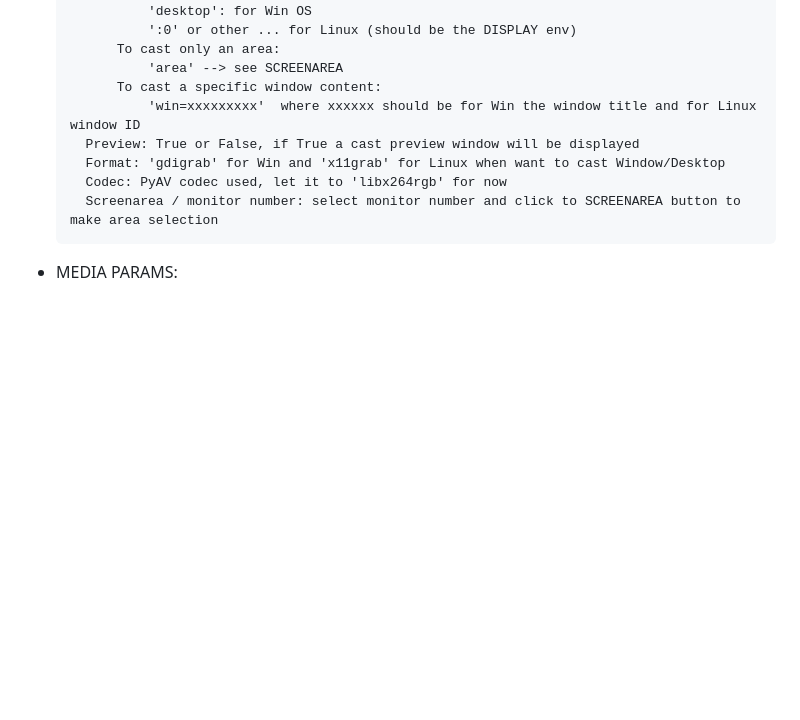
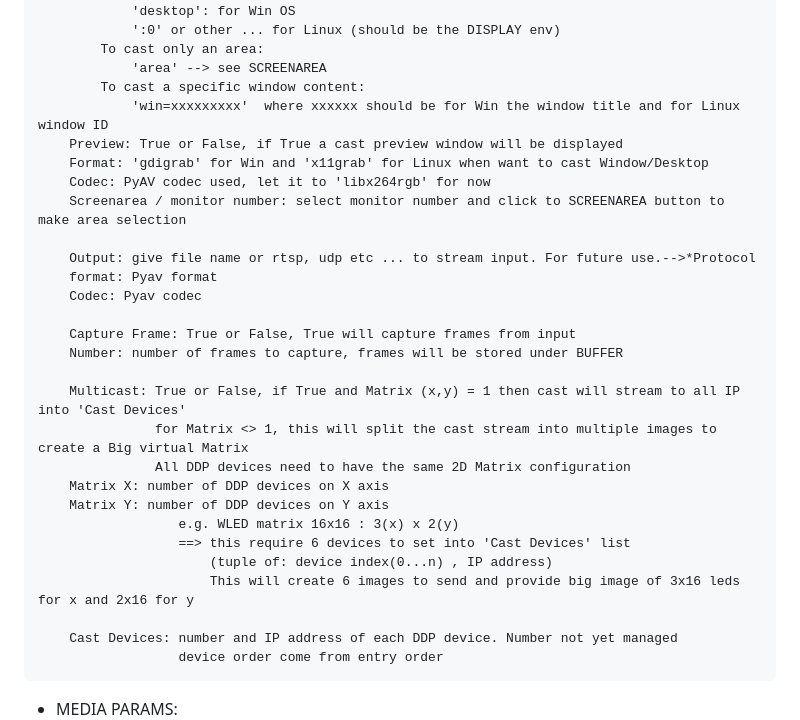
Before and after one commit to zak-45/WLEDVideoSync, a Markdown page: README.md, the part around the change printed below. Rendered like a GitHub page; blank space fills up the shorter version.

```diff
--- a/README.md
+++ b/README.md
@@ -141,5 +142,25 @@ All of this could be configured later, for the moment focus on default.
         Codec: PyAV codec used, let it to 'libx264rgb' for now
         Screenarea / monitor number: select monitor number and click to SCREENAREA button to make area selection
 
+        Output: give file name or rtsp, udp etc ... to stream input. For future use.-->*Protocol
+        format: Pyav format
+        Codec: Pyav codec
+
+        Capture Frame: True or False, True will capture frames from input
+        Number: number of frames to capture, frames will be stored under BUFFER
+
+        Multicast: True or False, if True and Matrix (x,y) = 1 then cast will stream to all IP into 'Cast Devices'
+                   for Matrix <> 1, this will split the cast stream into multiple images to create a Big virtual Matrix
+                   All DDP devices need to have the same 2D Matrix configuration
+        Matrix X: number of DDP devices on X axis
+        Matrix Y: number of DDP devices on Y axis
+                      e.g. WLED matrix 16x16 : 3(x) x 2(y)
+                      ==> this require 6 devices to set into 'Cast Devices' list
+                          (tuple of: device index(0...n) , IP address)
+                          This will create 6 images to send and provide big image of 3x16 leds for x and 2x16 for y
+
+        Cast Devices: number and IP address of each DDP device. Number not yet managed
+                      device order come from entry order
+
 
 - MEDIA PARAMS:
```
Also changed, not shown: other parts of README.md (+42 -4 lines), docs/img/media.png (added), 1 other file.
